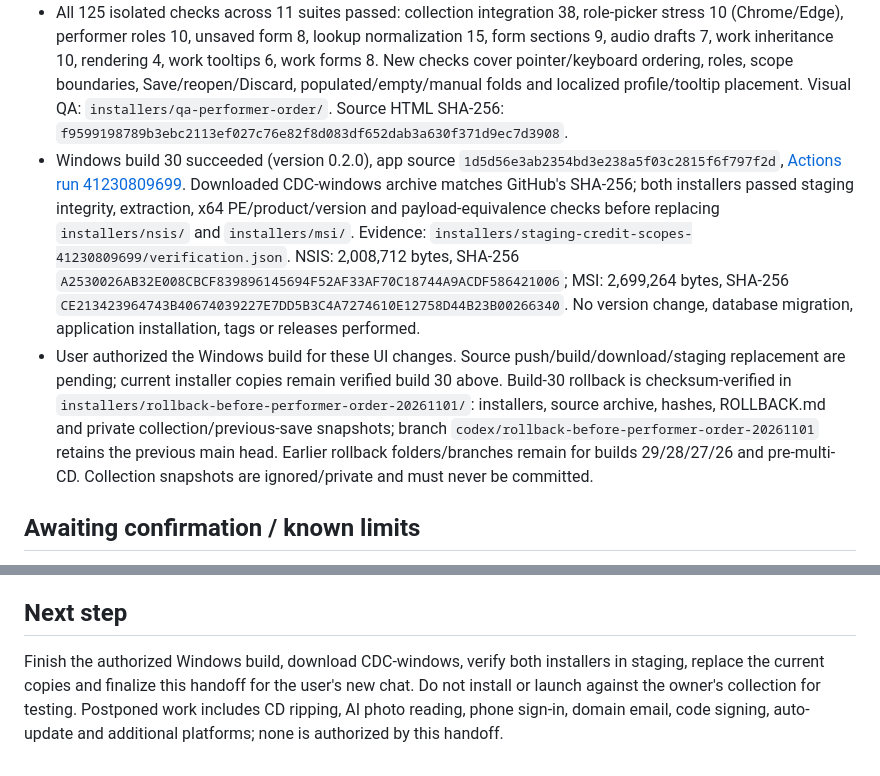
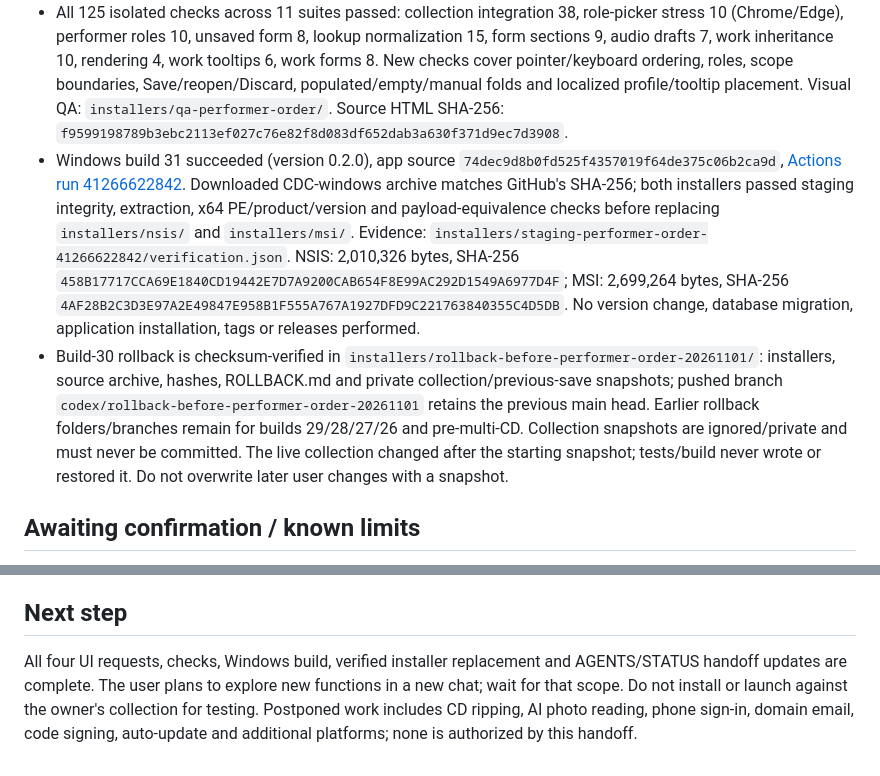
Before and after one commit to Yuritnos/CDC, a Markdown page: STATUS.md, 2 parts joined by grey strips. GitHub-like rendering.

Commit message:
Finalize build 31 verification and new-chat handoff

```diff
--- a/STATUS.md
+++ b/STATUS.md
@@ -9,8 +9,8 @@ Updated: 2026-11-01 (Asia/Shanghai). Read `AGENTS.md` for project rules. This fi
 - Works on this disc starts open when loading saved or lookup works, and folded for an empty disc. Manual fold states are retained across disc tabs; folding alone remains clean. Nested Work details and Audio still start folded. AGENTS.md has been updated with these rules and the previous set-cover/free-text/lookup invariants for the next chat.
 - Previous behavior retained: always-grouped albums and album/disc statistics; one set cover with independent disc metadata/audio; free-text years/production technique; no browser Set-name autocomplete. Discogs explicit credit scopes beat headline-artist inference. Public 028944443028 fixture still covers all 11 discs/17 works (including mixed-orchestra discs 4/11); source omissions remain possible. Existing saved CDs need lookup rerun and Save to receive corrections; they are never silently rewritten.
 - All 125 isolated checks across 11 suites passed: collection integration 38, role-picker stress 10 (Chrome/Edge), performer roles 10, unsaved form 8, lookup normalization 15, form sections 9, audio drafts 7, work inheritance 10, rendering 4, work tooltips 6, work forms 8. New checks cover pointer/keyboard ordering, roles, scope boundaries, Save/reopen/Discard, populated/empty/manual folds and localized profile/tooltip placement. Visual QA: `installers/qa-performer-order/`. Source HTML SHA-256: `f9599198789b3ebc2113ef027c76e82f8d083df652dab3a630f371d9ec7d3908`.
-- Windows build 30 succeeded (version 0.2.0), app source `1d5d56e3ab2354bd3e238a5f03c2815f6f797f2d`, [Actions run 41230809699](https://github.com/Yuritnos/CDC/actions/runs/41230809699). Downloaded CDC-windows archive matches GitHub's SHA-256; both installers passed staging integrity, extraction, x64 PE/product/version and payload-equivalence checks before replacing `installers/nsis/` and `installers/msi/`. Evidence: `installers/staging-credit-scopes-41230809699/verification.json`. NSIS: 2,008,712 bytes, SHA-256 `A2530026AB32E008CBCF839896145694F52AF33AF70C18744A9ACDF586421006`; MSI: 2,699,264 bytes, SHA-256 `CE213423964743B40674039227E7DD5B3C4A7274610E12758D44B23B00266340`. No version change, database migration, application installation, tags or releases performed.
-- User authorized the Windows build for these UI changes. Source push/build/download/staging replacement are pending; current installer copies remain verified build 30 above. Build-30 rollback is checksum-verified in `installers/rollback-before-performer-order-20261101/`: installers, source archive, hashes, ROLLBACK.md and private collection/previous-save snapshots; branch `codex/rollback-before-performer-order-20261101` retains the previous main head. Earlier rollback folders/branches remain for builds 29/28/27/26 and pre-multi-CD. Collection snapshots are ignored/private and must never be committed.
+- Windows build 31 succeeded (version 0.2.0), app source `74dec9d8b0fd525f4357019f64de375c06b2ca9d`, [Actions run 41266622842](https://github.com/Yuritnos/CDC/actions/runs/41266622842). Downloaded CDC-windows archive matches GitHub's SHA-256; both installers passed staging integrity, extraction, x64 PE/product/version and payload-equivalence checks before replacing `installers/nsis/` and `installers/msi/`. Evidence: `installers/staging-performer-order-41266622842/verification.json`. NSIS: 2,010,326 bytes, SHA-256 `458B17717CCA69E1840CD19442E7D7A9200CAB654F8E99AC292D1549A6977D4F`; MSI: 2,699,264 bytes, SHA-256 `4AF28B2C3D3E97A2E49847E958B1F555A767A1927DFD9C221763840355C4D5DB`. No version change, database migration, application installation, tags or releases performed.
+- Build-30 rollback is checksum-verified in `installers/rollback-before-performer-order-20261101/`: installers, source archive, hashes, ROLLBACK.md and private collection/previous-save snapshots; pushed branch `codex/rollback-before-performer-order-20261101` retains the previous main head. Earlier rollback folders/branches remain for builds 29/28/27/26 and pre-multi-CD. Collection snapshots are ignored/private and must never be committed. The live collection changed after the starting snapshot; tests/build never wrote or restored it. Do not overwrite later user changes with a snapshot.
 
 ## Awaiting confirmation / known limits
 
@@ -27,4 +27,4 @@ These hosted changes remain unverified/unapplied after intermittent Supabase das
 
 ## Next step
 
-Finish the authorized Windows build, download CDC-windows, verify both installers in staging, replace the current copies and finalize this handoff for the user's new chat. Do not install or launch against the owner's collection for testing. Postponed work includes CD ripping, AI photo reading, phone sign-in, domain email, code signing, auto-update and additional platforms; none is authorized by this handoff.
+All four UI requests, checks, Windows build, verified installer replacement and AGENTS/STATUS handoff updates are complete. The user plans to explore new functions in a new chat; wait for that scope. Do not install or launch against the owner's collection for testing. Postponed work includes CD ripping, AI photo reading, phone sign-in, domain email, code signing, auto-update and additional platforms; none is authorized by this handoff.
```
